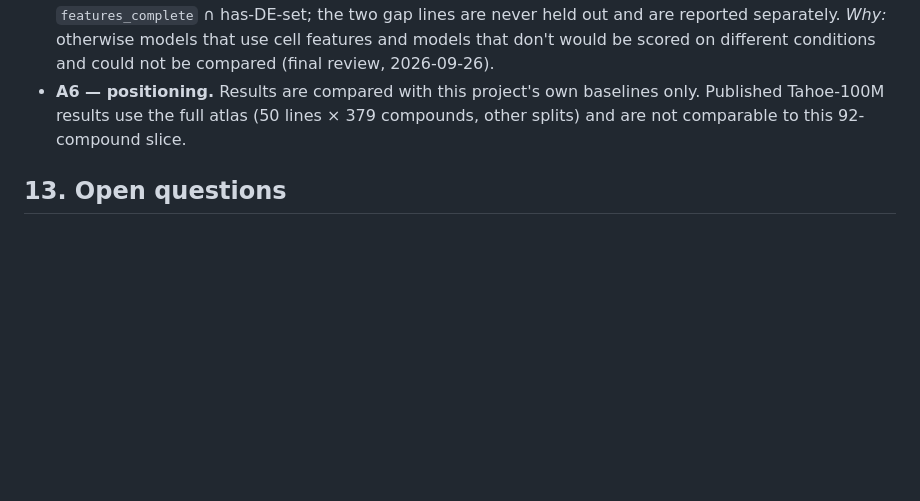
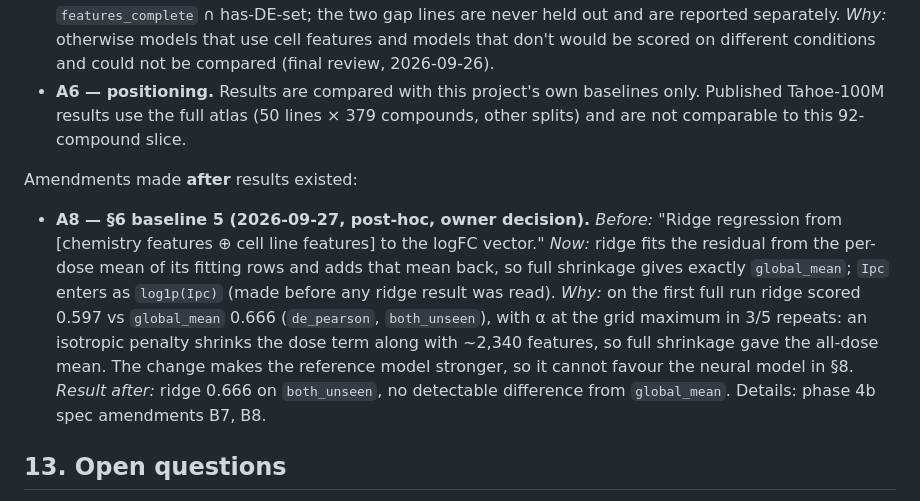
Before and after one commit to simomounir/tahoe-drug-response, a Markdown page: evaluation.md, the part around the change. Rendered like a GitHub page; blank space fills up the shorter version.

Commit message:
Phase 4c design spec: neural model; evaluation.md A8 (ridge per-dose residual)
Co-Authored-By: Claude Opus 5.5 <noreply@anthropic.com>

```diff
--- a/evaluation.md
+++ b/evaluation.md
@@ -285,6 +285,18 @@ All amendments below were made on **2026-09-26, before any model, baseline or sp
   Tahoe-100M results use the full atlas (50 lines × 379 compounds, other splits) and are not
   comparable to this 92-compound slice.
 
+Amendments made **after** results existed:
+
+- **A8 — §6 baseline 5 (2026-09-27, post-hoc, owner decision).** *Before:* "Ridge regression from
+  [chemistry features ⊕ cell line features] to the logFC vector." *Now:* ridge fits the residual from
+  the per-dose mean of its fitting rows and adds that mean back, so full shrinkage gives exactly
+  `global_mean`; `Ipc` enters as `log1p(Ipc)` (made before any ridge result was read). *Why:* on the
+  first full run ridge scored 0.597 vs `global_mean` 0.666 (`de_pearson`, `both_unseen`), with α at
+  the grid maximum in 3/5 repeats: an isotropic penalty shrinks the dose term along with ~2,340
+  features, so full shrinkage gave the all-dose mean. The change makes the reference model stronger,
+  so it cannot favour the neural model in §8. *Result after:* ridge 0.666 on `both_unseen`, no
+  detectable difference from `global_mean`. Details: phase 4b spec amendments B7, B8.
+
 ## 13. Open questions
 
 - ~~Which DE test is appropriate for pseudobulk profiles with varying cell counts per
```
Also changed, not shown: 1 other file.
